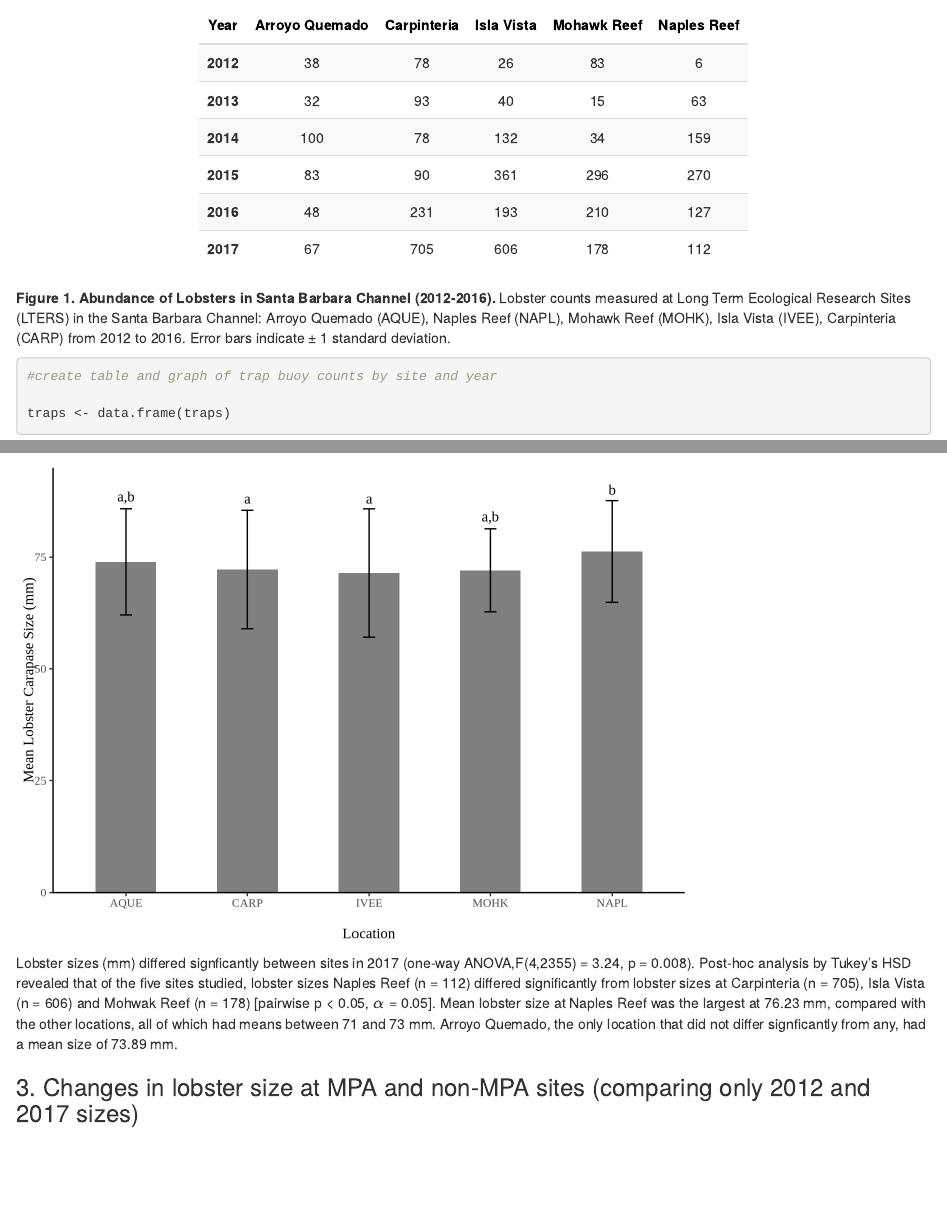
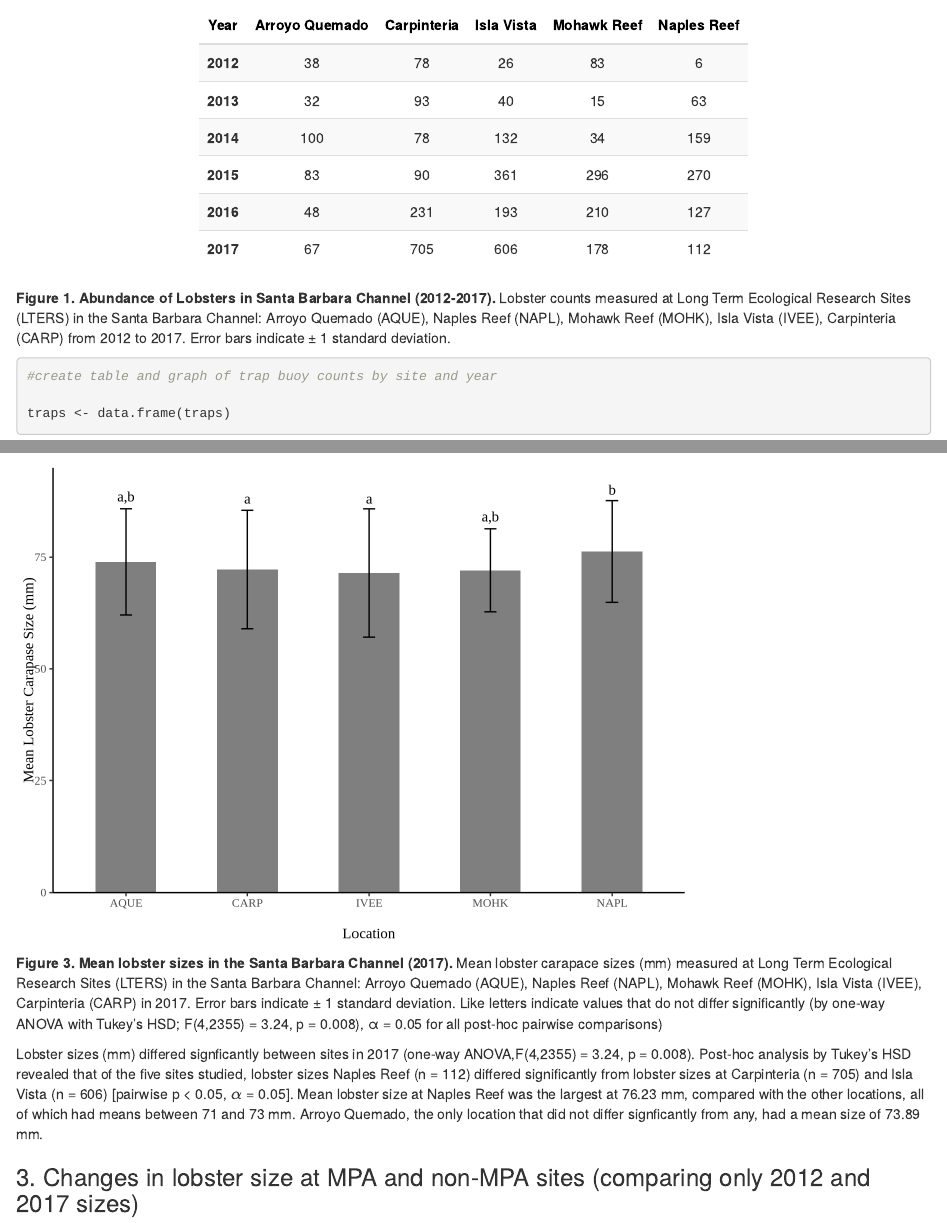
Before and after one commit to annagaby/lobster-project, an R Markdown document (lobster-project.Rmd): the page in a window 1100 px wide, from 1930 px down, and a second part further down, joined at a grey line. Rendered offline with R 4.5, knitr and Pandoc, with nearby package versions; some code elsewhere in the file could not run offline.

Commit message:
figure captions

````diff
--- a/lobster-project.Rmd
+++ b/lobster-project.Rmd
@@ -85,7 +85,7 @@ final_table_lobsters #finalized table
 
 ```
 
-__Figure 1. Abundance of Lobsters in Santa Barbara Channel (2012-2016).__ Lobster counts measured at Long Term Ecological Research Sites (LTERS) in the Santa Barbara Channel: Arroyo Quemado (AQUE), Naples Reef (NAPL), Mohawk Reef (MOHK), Isla Vista (IVEE), Carpinteria (CARP) from 2012 to 2016. Error bars indicate ± 1 standard deviation.
+__Figure 1. Abundance of Lobsters in Santa Barbara Channel (2012-2017).__ Lobster counts measured at Long Term Ecological Research Sites (LTERS) in the Santa Barbara Channel: Arroyo Quemado (AQUE), Naples Reef (NAPL), Mohawk Reef (MOHK), Isla Vista (IVEE), Carpinteria (CARP) from 2012 to 2017. Error bars indicate ± 1 standard deviation.
 
 
 ```{r, message = FALSE}
@@ -186,9 +186,10 @@ figure <- ggplot(sizes_2017, aes(x = SITE, y = mean_size)) +
 
   figure
 ```
+__Figure 3. Mean lobster sizes in the Santa Barbara Channel (2017).__ Mean lobster carapace sizes (mm) measured at Long Term Ecological Research Sites (LTERS) in the Santa Barbara Channel: Arroyo Quemado (AQUE), Naples Reef (NAPL), Mohawk Reef (MOHK), Isla Vista (IVEE), Carpinteria (CARP) in 2017. Error bars indicate ± 1 standard deviation. Like letters indicate values that do not differ significantly (by one-way ANOVA with Tukey’s HSD; F(4,2355) = 3.24, p = 0.008), α = 0.05 for all post-hoc pairwise comparisons)
 
 
-Lobster sizes (mm) differed signficantly between sites in 2017 (one-way ANOVA,F(4,2355) = 3.24, p = 0.008). Post-hoc analysis by Tukey’s HSD revealed that of the five sites studied, lobster sizes Naples Reef (n = 112) differed significantly from lobster sizes at Carpinteria (n = 705), Isla Vista (n = 606) and Mohwak Reef (n = 178) [pairwise p < 0.05, $\alpha$ = 0.05]. Mean lobster size at Naples Reef was the largest at 76.23 mm, compared with the other locations, all of which had means between 71 and 73 mm. Arroyo Quemado, the only location that did not differ signficantly from any, had a mean size of 73.89 mm.
+Lobster sizes (mm) differed signficantly between sites in 2017 (one-way ANOVA,F(4,2355) = 3.24, p = 0.008). Post-hoc analysis by Tukey’s HSD revealed that of the five sites studied, lobster sizes Naples Reef (n = 112) differed significantly from lobster sizes at Carpinteria (n = 705) and Isla Vista (n = 606) [pairwise p < 0.05, $\alpha$ = 0.05]. Mean lobster size at Naples Reef was the largest at 76.23 mm, compared with the other locations, all of which had means between 71 and 73 mm. Arroyo Quemado, the only location that did not differ signficantly from any, had a mean size of 73.89 mm.
 
 
 
````
Also changed, not shown: lobster-project.Rmd (2 more changed lines).
